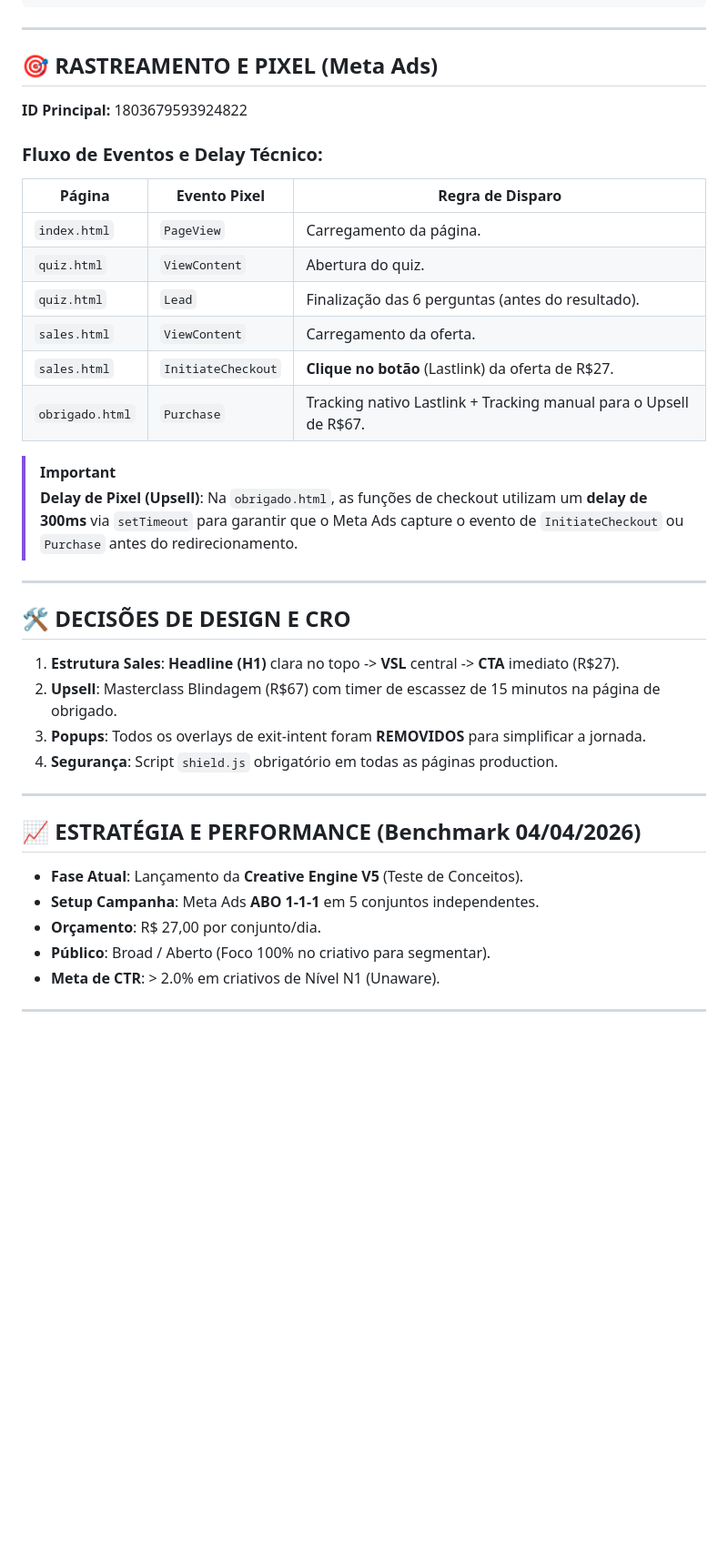
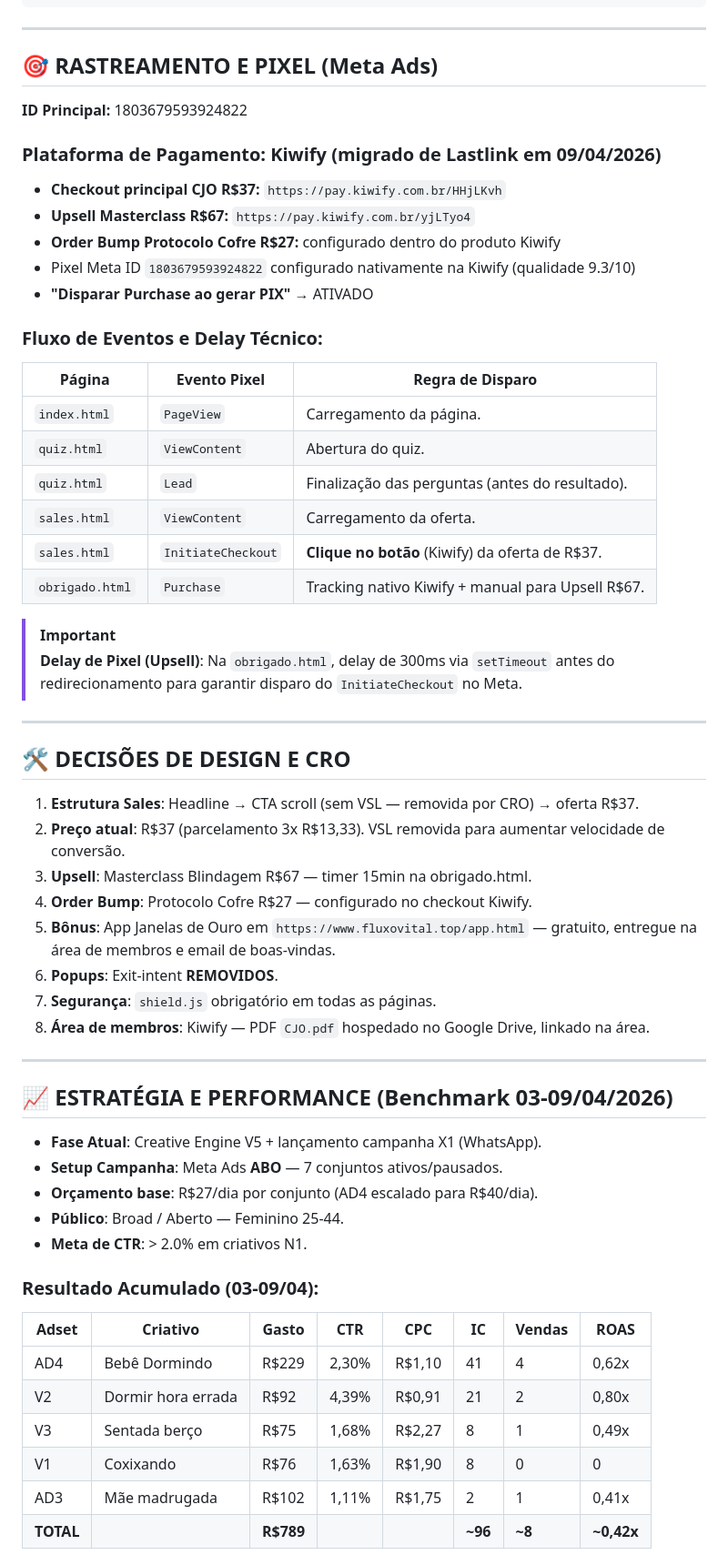
Before and after one commit to jvitor010/funil-vendas, a Markdown page: CLAUDE.md, the part around one of its changes. Shown at 91% size. Drawn GitHub-style; blank space fills up the shorter version.

Commit message:
docs: atualizar CLAUDE.md com migração Kiwify, métricas 03-09/04 e estado atual completo
Co-Authored-By: Claude Sonnet 4.6 <noreply@anthropic.com>

```diff
--- a/CLAUDE.md
+++ b/CLAUDE.md
@@ -22,32 +22,54 @@ Os arquivos de produção e ferramentas de suporte estão organizados assim:
 ## 🎯 RASTREAMENTO E PIXEL (Meta Ads)
 **ID Principal:** 1803679593924822
 
+### Plataforma de Pagamento: Kiwify (migrado de Lastlink em 09/04/2026)
+- **Checkout principal CJO R$37:** `https://pay.kiwify.com.br/HHjLKvh`
+- **Upsell Masterclass R$67:** `https://pay.kiwify.com.br/yjLTyo4`
+- **Order Bump Protocolo Cofre R$27:** configurado dentro do produto Kiwify
+- Pixel Meta ID `1803679593924822` configurado nativamente na Kiwify (qualidade 9.3/10)
+- **"Disparar Purchase ao gerar PIX"** → ATIVADO
+
 ### Fluxo de Eventos e Delay Técnico:
 | Página | Evento Pixel | Regra de Disparo |
 |--------|--------------|-------------------|
 | `index.html` | `PageView` | Carregamento da página. |
 | `quiz.html` | `ViewContent` | Abertura do quiz. |
-| `quiz.html` | `Lead` | Finalização das 6 perguntas (antes do resultado). |
+| `quiz.html` | `Lead` | Finalização das perguntas (antes do resultado). |
 | `sales.html` | `ViewContent` | Carregamento da oferta. |
-| `sales.html` | `InitiateCheckout` | **Clique no botão** (Lastlink) da oferta de R$27. |
-| `obrigado.html` | `Purchase` | Tracking nativo Lastlink + Tracking manual para o Upsell de R$67. |
+| `sales.html` | `InitiateCheckout` | **Clique no botão** (Kiwify) da oferta de R$37. |
+| `obrigado.html` | `Purchase` | Tracking nativo Kiwify + manual para Upsell R$67. |
 
 > [!IMPORTANT]
-> **Delay de Pixel (Upsell)**: Na `obrigado.html`, as funções de checkout utilizam um **delay de 300ms** via `setTimeout` para garantir que o Meta Ads capture o evento de `InitiateCheckout` ou `Purchase` antes do redirecionamento.
+> **Delay de Pixel (Upsell)**: Na `obrigado.html`, delay de 300ms via `setTimeout` antes do redirecionamento para garantir disparo do `InitiateCheckout` no Meta.
 
 ---
 
 ## 🛠 DECISÕES DE DESIGN E CRO
-1. **Estrutura Sales**: **Headline (H1)** clara no topo -> **VSL** central -> **CTA** imediato (R$27).
-2. **Upsell**: Masterclass Blindagem (R$67) com timer de escassez de 15 minutos na página de obrigado.
-3. **Popups**: Todos os overlays de exit-intent foram **REMOVIDOS** para simplificar a jornada.
-4. **Segurança**: Script `shield.js` obrigatório em todas as páginas production.
+1. **Estrutura Sales**: Headline → CTA scroll (sem VSL — removida por CRO) → oferta R$37.
+2. **Preço atual**: R$37 (parcelamento 3x R$13,33). VSL removida para aumentar velocidade de conversão.
+3. **Upsell**: Masterclass Blindagem R$67 — timer 15min na obrigado.html.
+4. **Order Bump**: Protocolo Cofre R$27 — configurado no checkout Kiwify.
+5. **Bônus**: App Janelas de Ouro em `https://www.fluxovital.top/app.html` — gratuito, entregue na área de membros e email de boas-vindas.
+6. **Popups**: Exit-intent **REMOVIDOS**.
+7. **Segurança**: `shield.js` obrigatório em todas as páginas.
+8. **Área de membros**: Kiwify — PDF `CJO.pdf` hospedado no Google Drive, linkado na área.
 
 ---
 
-## 📈 ESTRATÉGIA E PERFORMANCE (Benchmark 04/04/2026)
-- **Fase Atual**: Lançamento da **Creative Engine V5** (Teste de Conceitos).
-- **Setup Campanha**: Meta Ads **ABO 1-1-1** em 5 conjuntos independentes.
-- **Orçamento**: R$ 27,00 por conjunto/dia.
-- **Público**: Broad / Aberto (Foco 100% no criativo para segmentar).
-- **Meta de CTR**: > 2.0% em criativos de Nível N1 (Unaware).
+## 📈 ESTRATÉGIA E PERFORMANCE (Benchmark 03-09/04/2026)
+- **Fase Atual**: Creative Engine V5 + lançamento campanha X1 (WhatsApp).
+- **Setup Campanha**: Meta Ads **ABO** — 7 conjuntos ativos/pausados.
+- **Orçamento base**: R$27/dia por conjunto (AD4 escalado para R$40/dia).
+- **Público**: Broad / Aberto — Feminino 25-44.
+- **Meta de CTR**: > 2.0% em criativos N1.
+
+### Resultado Acumulado (03-09/04):
+| Adset | Criativo | Gasto | CTR | CPC | IC | Vendas | ROAS |
+|---|---|---|---|---|---|---|---|
+| AD4 | Bebê Dormindo | R$229 | 2,30% | R$1,10 | 41 | 4 | 0,62x |
+| V2 | Dormir hora errada | R$92 | 4,39% | R$0,91 | 21 | 2 | 0,80x |
+| V3 | Sentada berço | R$75 | 1,68% | R$2,27 | 8 | 1 | 0,49x |
+| V1 | Coxixando | R$76 | 1,63% | R$1,90 | 8 | 0 | 0 |
+| AD3 | Mãe madrugada | R$102 | 1,11% | R$1,75 | 2 | 1 | 0,41x |
+| **TOTAL** | | **R$789** | | | **~96** | **~8** | **~0,42x** |
+
```
Also changed, not shown: other parts of CLAUDE.md (+21 -4 lines).
